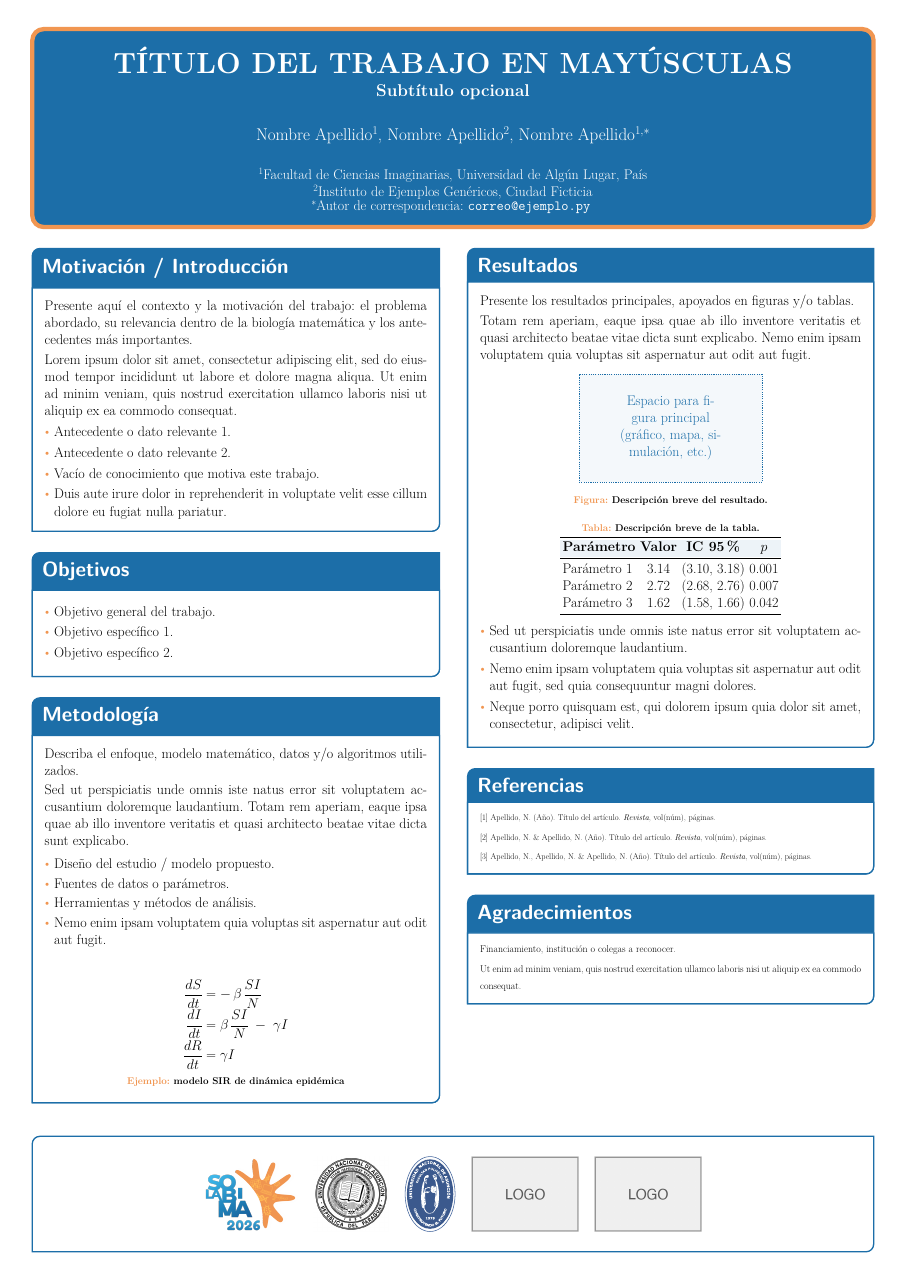
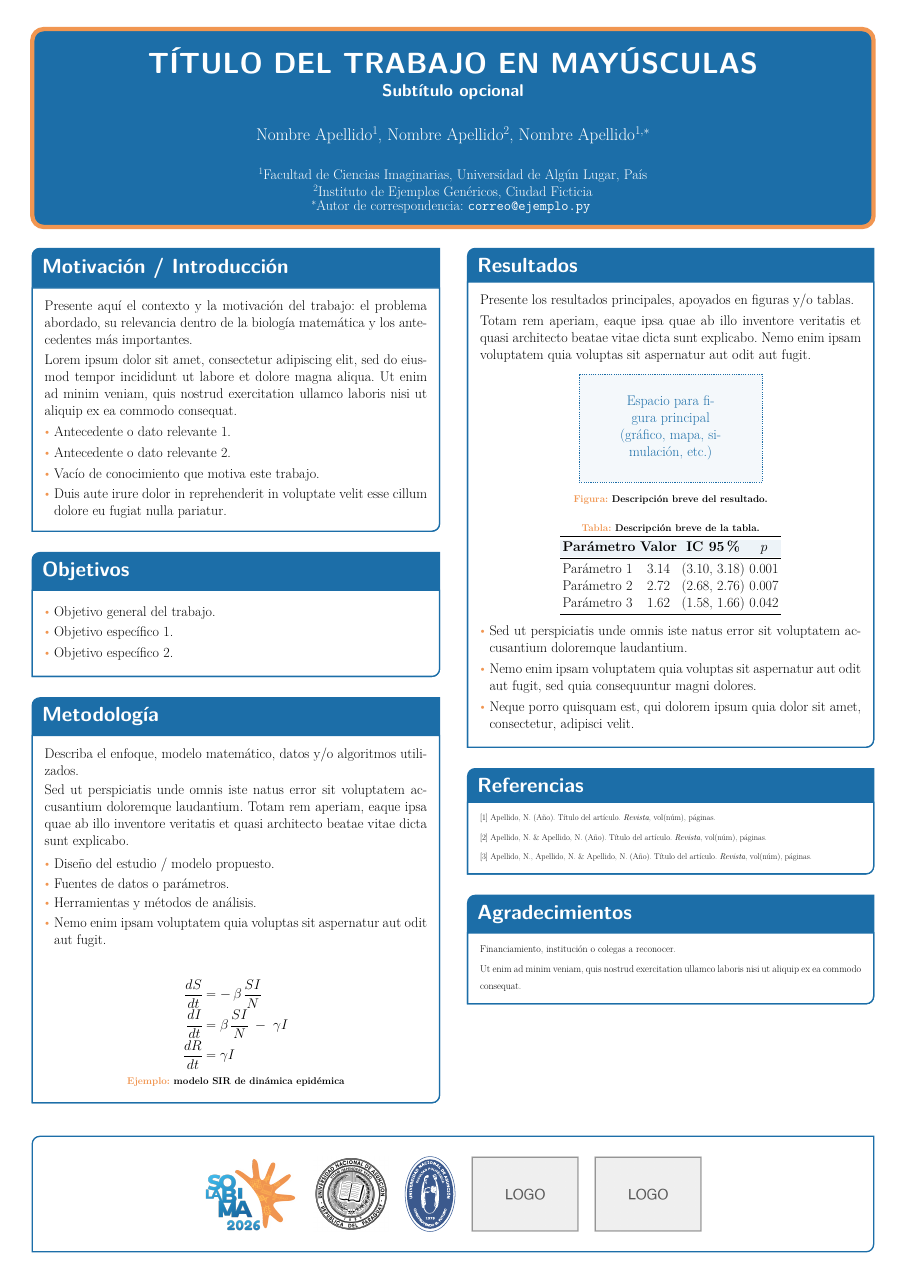
Before and after one commit to nidtec-una/solabima_2026_poster_template, a LaTeX poster (latex/solabima2026_poster.tex): the whole page. Compiled offline with pdfLaTeX; a LaTeX package or settings file that is missing is left out.

Commit message:
Use sans-serif for the main poster title
Matches the sans-serif already used for section headers; subtitle,
authors, and affiliation stay in serif.

Co-Authored-By: Claude Sonnet 5 <noreply@anthropic.com>

```diff
--- a/latex/solabima2026_poster.tex
+++ b/latex/solabima2026_poster.tex
@@ -78,7 +78,7 @@
         \\[\TP@titlegraphictotitledistance]
         \centering
         \color{titlefgcolor}
-        {\bfseries \Huge \scshape \@title \par}
+        {\sffamily\bfseries \Huge \@title \par}
         \vspace*{2.5em}
         {\Large \@author \par}
         \vspace*{2em}
```
